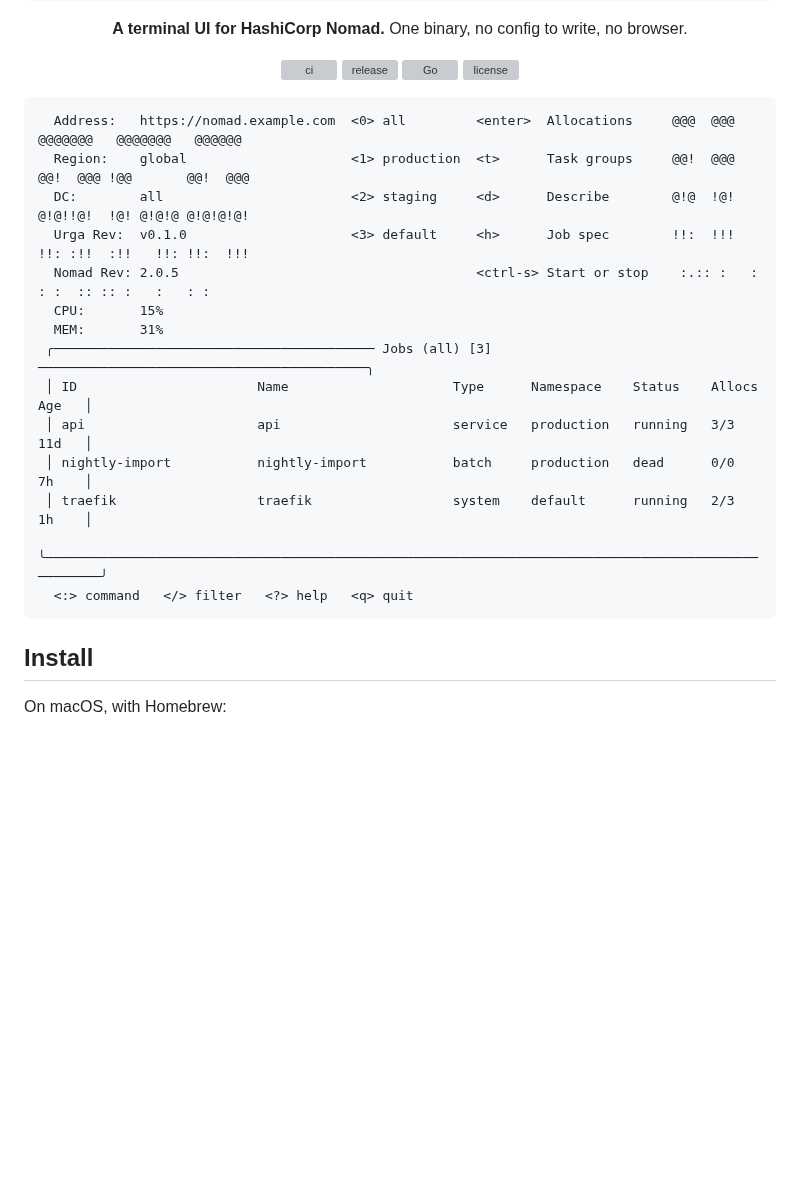
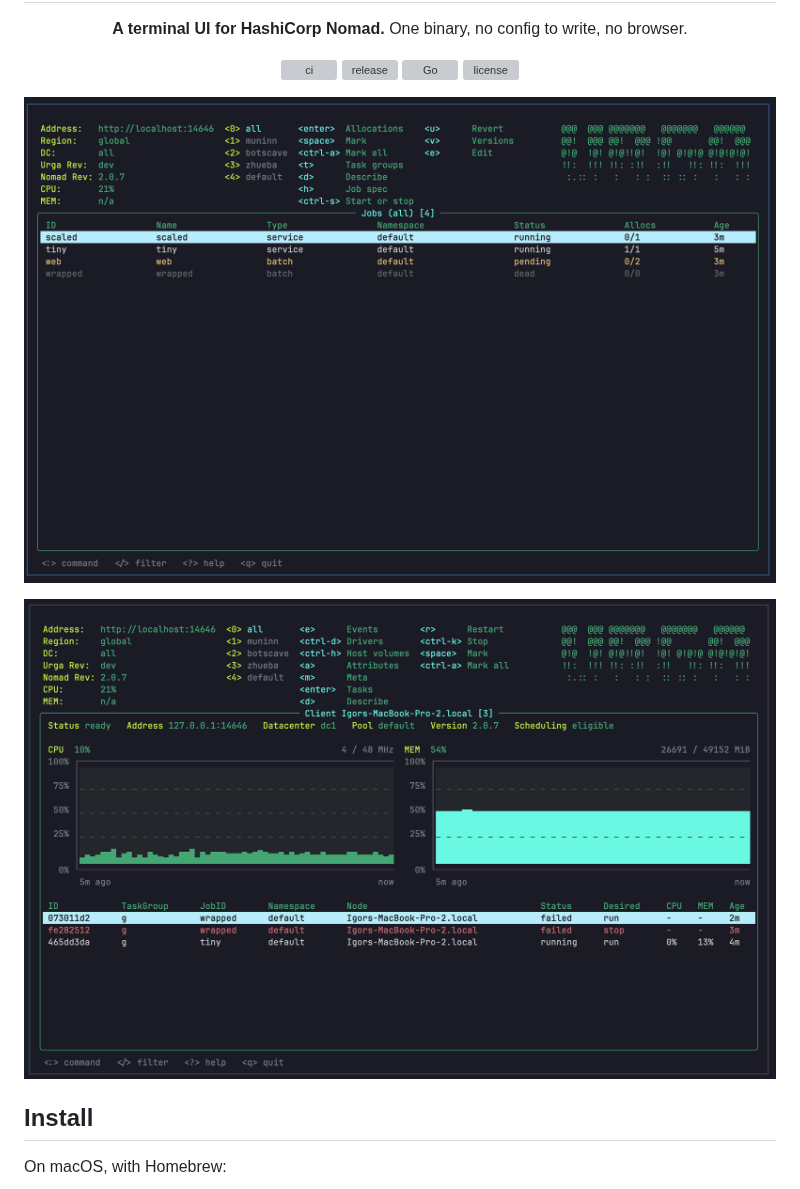
Before and after one commit to ingvarch/urga, a Markdown page: README.md, the part around one of its changes. GitHub-like rendering; pictures changed too: docs/images/client.png (added), docs/images/jobs.png (added); blank space fills up the shorter version; grey boxes are pictures that could not be loaded.

Commit message:
docs: show the logo and two screens of urga in the README
The text drawing of a screen gives way to screenshots of the job list and of a client, and the logo heads the page, dark on light and light on dark.

````diff
--- a/README.md
+++ b/README.md
@@ -18,22 +17,9 @@ One binary, no config to write, no browser.
 
 </div>
 
-```
-  Address:   https://nomad.example.com  <0> all         <enter>  Allocations     @@@  @@@ @@@@@@@   @@@@@@@   @@@@@@
-  Region:    global                     <1> production  <t>      Task groups     @@!  @@@ @@!  @@@ !@@       @@!  @@@
-  DC:        all                        <2> staging     <d>      Describe        @!@  !@! @!@!!@!  !@! @!@!@ @!@!@!@!
-  Urga Rev:  v0.1.0                     <3> default     <h>      Job spec        !!:  !!! !!: :!!  :!!   !!: !!:  !!!
-  Nomad Rev: 2.0.5                                      <ctrl-s> Start or stop    :.:: :   :   : :  :: :: :   :   : :
-  CPU:       15%
-  MEM:       31%
- ╭───────────────────────────────────────── Jobs (all) [3] ──────────────────────────────────────────╮
- │ ID                       Name                     Type      Namespace    Status    Allocs   Age   │
- │ api                      api                      service   production   running   3/3      11d   │
- │ nightly-import           nightly-import           batch     production   dead      0/0      7h    │
- │ traefik                  traefik                  system    default      running   2/3      1h    │
- ╰───────────────────────────────────────────────────────────────────────────────────────────────────╯
-  <:> command   </> filter   <?> help   <q> quit
-```
+![The job list: each job colored by its state, the keys of the screen at the top](docs/images/jobs.png)
+
+![A client: what the host is doing over the last minutes, and the allocations it runs](docs/images/client.png)
 
 ## Install
 
````
Also changed, not shown: other parts of README.md (+6 -7 lines), docs/images/logo-dark.png (added), docs/images/logo-light.png (added).
